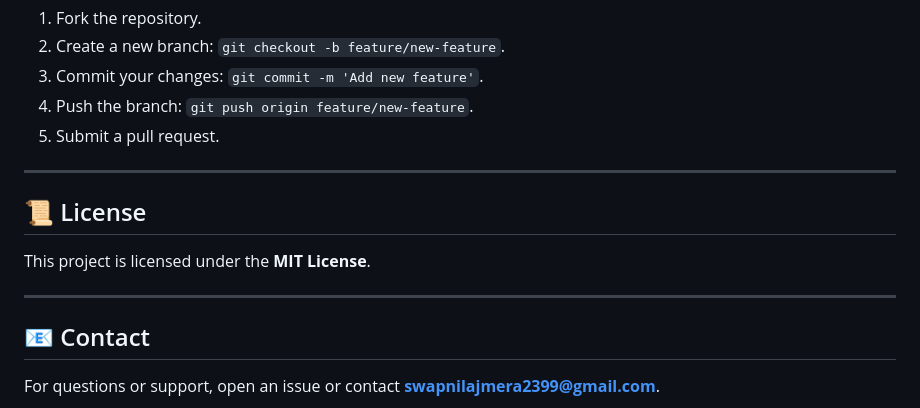
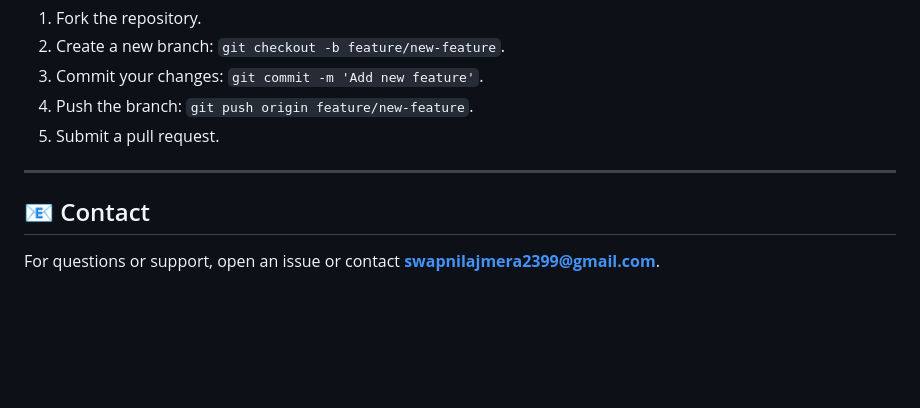
Before and after one commit to swapnil-0924/ML-Crypto_Price_Prediction, a Markdown page: README.md, the part around the change. GitHub-like rendering; blank space fills up the shorter version.

```diff
--- a/README.md
+++ b/README.md
@@ -174,12 +174,6 @@ Contributions are welcome! To contribute:
 
 ---
 
-## 📜 License
-
-This project is licensed under the **MIT License**.
-
----
-
 ## 📧 Contact
 
 For questions or support, open an issue or contact **[swapnilajmera2399@gmail.com](mailto:swapnilajmera2399@gmail.com)**.
```
